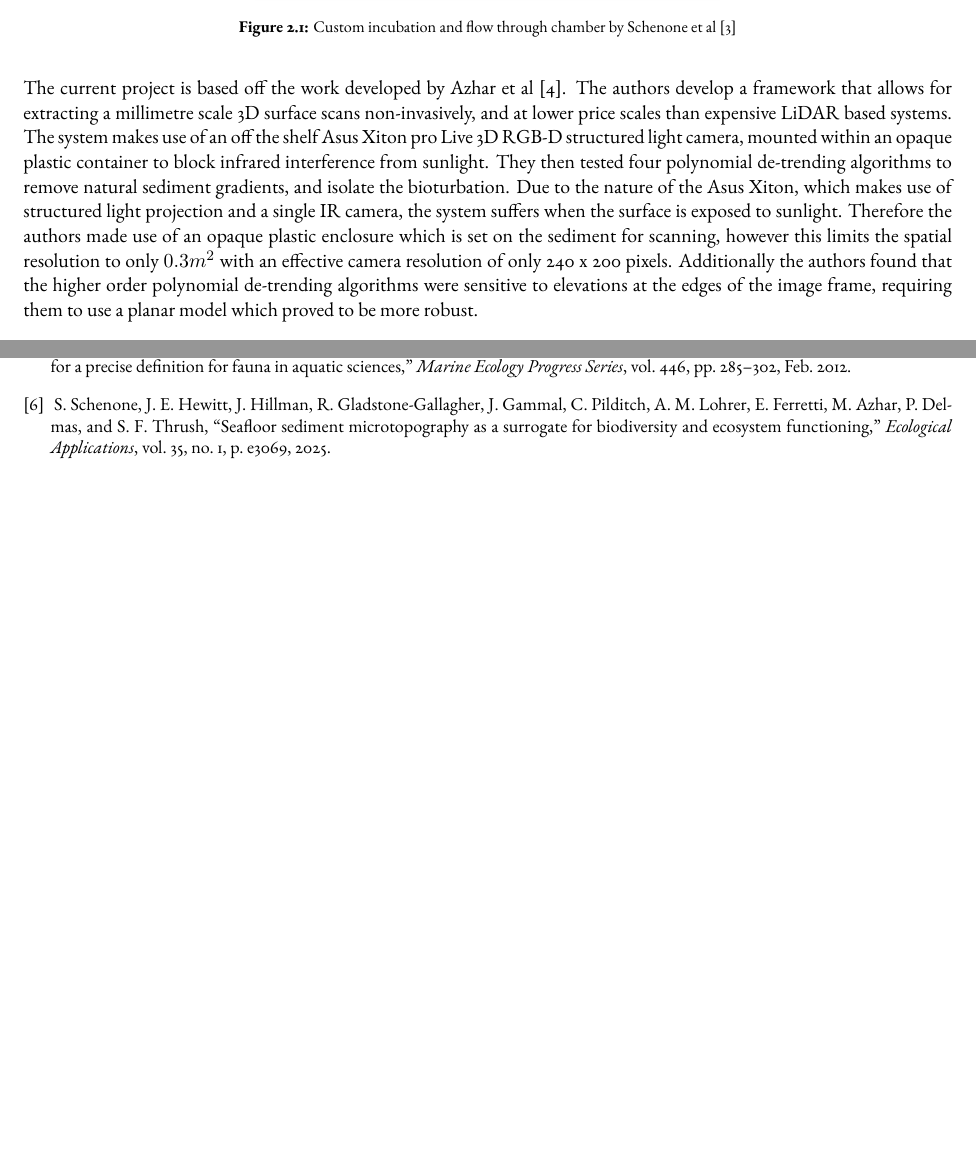
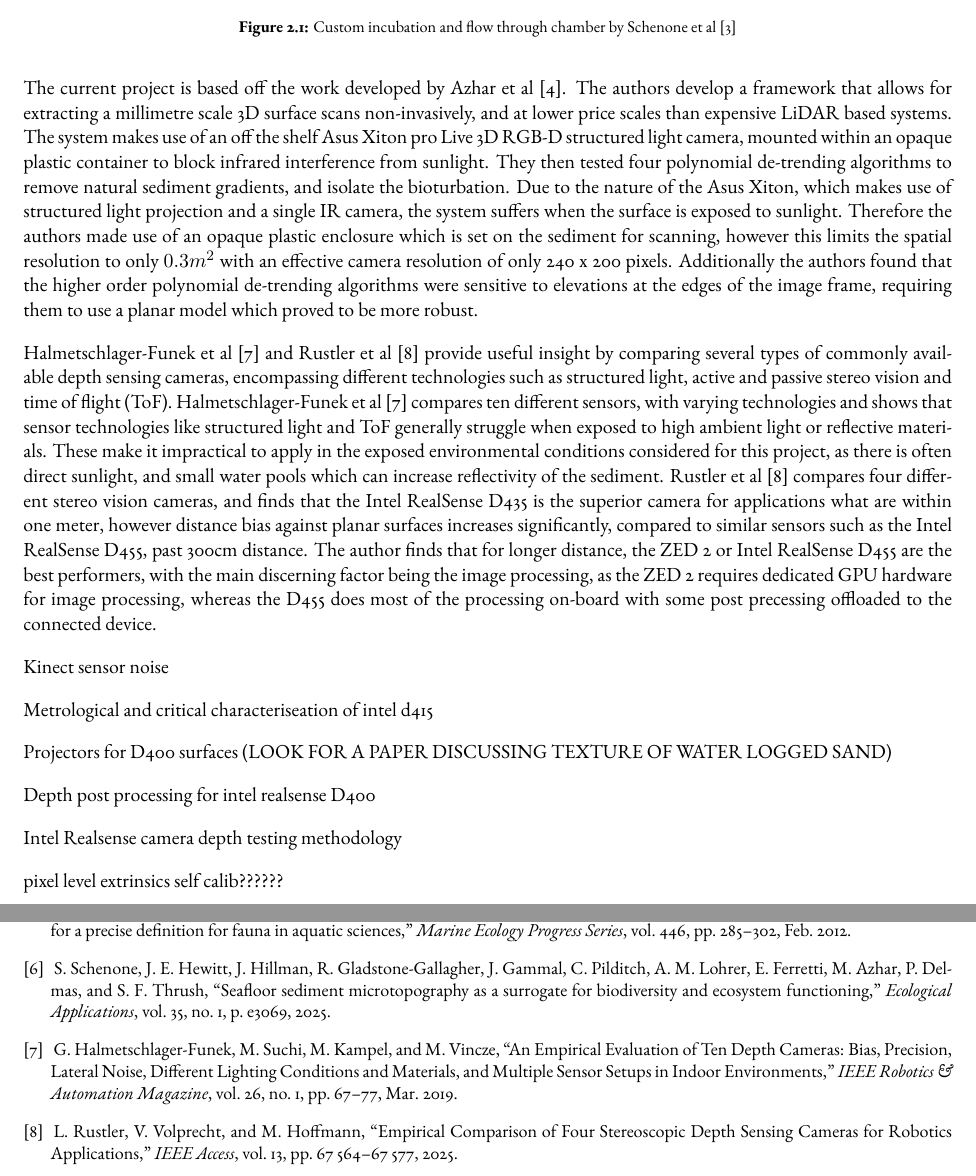
Before and after one commit to KLPJOA002/KLPJOA002-4022-Final-Year-Project, a LaTeX thesis (Report/uct-thesis-template/0_main.tex, which reads Report/uct-thesis-template/2_review.tex): two parts of pages 13 and 25 of 25, joined at a grey line, cut so that both start at the same text, the shorter picture padded with empty space. Compiled offline with pdfLaTeX.

Commit message:
Added discussion on sensor comparisons

```diff
--- a/Report/uct-thesis-template/2_review.tex
+++ b/Report/uct-thesis-template/2_review.tex
@@ -18,6 +18,14 @@
 
  The next question with regards to biological activity, is weather surface roughness, specifically rugosity, is a valid measurement to gauge the underlying biological activity within the benthic ecosystem. To this, Schenone et al \cite{schenoneSedimentMicrotopographyPredicts2024,schenoneSeafloorSedimentMicrotopography2025} determined experimentally that analysing two dimensional surface rugosity, they were able to correlate surface roughness measurements with sub-surface activity. One paper \cite{schenoneSedimentMicrotopographyPredicts2024} described the testing of a controlled laboratory environment to simulate the benthic ecosystem, which can be seen in \autoref{fig:schenonecustomincubationtank}. They found that the simple two dimensional rugosity estimate managed to account for up to 61\% of nutrient variability. The second paper\cite{schenoneSeafloorSedimentMicrotopography2025} describes a more complex implementation, with the use of a single diver operated camera recording video of the sediment surface, and the use of visual based structure from motion (SFM) photogrammetry to obtain a three dimensional representation of the surface. similarly, the find that sediment microtopography explains up to 55\% of species richness variance, which is of particular interest with regards to this project. These papers show that surface rugosity is a useful measurement when gauging biological activity, and they provide a useful insight into the computational pipeline which is used to convert from spatial meshes to elevation matrices, however there are considerations that need to be considered, these papers discuss fully submerged environments, thus the requirement of under water cameras and SFM, whilst this project focuses on tidally exposed surfaces, where fixed clear observations can be made with the use of a rig.
 
+  \begin{figure}
+ 	\centering
+ 	\includegraphics[width=0.5\linewidth]{figs/ch2/Schenone_custom_incubation_tank}
+ 	\caption{Custom incubation and flow through chamber by Schenone et al \cite{schenoneSedimentMicrotopographyPredicts2024} }
+ 	\label{fig:schenonecustomincubationtank}
+ \end{figure}
+
+
   %The pipeline involved taking images perpendicular to the sediment cross section, manually extracting the surface line distance using the image processing application ImageJ, and computing the rugosity as a ration between this measured distance, and the distance of a straight line from end to end. Whilst the authors did find a correlation, rugosity explained 35\% to 61\% of variability observed, Their implementation is still under controlled laboratory conditions. The cross sectional profile imaging is not possible in situ, and the two-dimensional rugosity calculation relies on a thin 'slice' of sediment. These limitations point to a need for three dimensional surface scans.
 
  \section{Technology}
@@ -28,14 +36,23 @@
 
  The current project is based off the work developed by Azhar et al \cite{azharRGBDFrameworkCapturing2022}. The authors develop a framework that allows for extracting a millimetre scale 3D surface scans non-invasively, and at lower price scales than expensive LiDAR based systems. The system makes use of an off the shelf Asus Xiton pro Live 3D RGB-D structured light camera, mounted within an opaque plastic container to block infrared interference from sunlight. They then tested four polynomial de-trending algorithms to remove natural sediment gradients, and isolate the bioturbation. Due to the nature of the Asus Xiton, which makes use of structured light projection and a single IR camera, the system suffers when the surface is exposed to sunlight. Therefore the authors made use of an opaque plastic enclosure which is set on the sediment for scanning, however this limits the spatial resolution to only $0.3m^2$ with an effective camera resolution of only 240 x 200 pixels. Additionally the authors found that the higher order polynomial de-trending algorithms were sensitive to elevations at the edges of the image frame, requiring them to use a planar model which proved to be more robust.
 
+ Halmetschlager-Funek et al \cite{halmetschlager-funekEmpiricalEvaluationTen2019} and Rustler et al \cite{rustlerEmpiricalComparisonFour2025} provide useful insight by comparing several types of commonly available depth sensing cameras, encompassing different technologies such as structured light, active and passive stereo vision and time of flight (ToF). Halmetschlager-Funek et al \cite{halmetschlager-funekEmpiricalEvaluationTen2019} compares ten different sensors, with varying technologies and shows that sensor technologies like structured light and ToF generally struggle when exposed to high ambient light or reflective materials. These make it impractical to apply in the exposed environmental conditions considered for this project, as there is often direct sunlight, and small water pools which can increase reflectivity of the sediment. Rustler et al \cite{rustlerEmpiricalComparisonFour2025} compares four different stereo vision cameras, and finds that the Intel RealSense D435 is the superior camera for applications what are within one meter, however distance bias against planar surfaces increases significantly, compared to similar sensors such as the Intel RealSense D455, past 300cm distance. The author finds that for longer distance, the ZED 2 or Intel RealSense D455 are the best performers, with the main discerning factor being the image processing, as the ZED 2 requires dedicated GPU hardware for image processing, whereas the D455 does most of the processing on-board with some post precessing offloaded to the connected device.
 
 
- \begin{figure}
- 	\centering
- 	\includegraphics[width=0.5\linewidth]{figs/ch2/Schenone_custom_incubation_tank}
- 	\caption{Custom incubation and flow through chamber by Schenone et al \cite{schenoneSedimentMicrotopographyPredicts2024} }
- 	\label{fig:schenonecustomincubationtank}
- \end{figure}
+ Kinect sensor noise
+
+ Metrological and critical characteriseation of intel d415
+
+ Projectors for D400 surfaces (LOOK FOR A PAPER DISCUSSING TEXTURE OF WATER LOGGED SAND)
+
+ Depth post processing for intel realsense D400
+
+ Intel Realsense camera depth testing methodology
+
+pixel level extrinsics self calib??????
+
+
+
 
 
 %---------------------------------------------------------------------
```
Also changed, not shown: Report/uct-thesis-template/4022.bib (+15 -0 lines), Report/uct-thesis-template/0_main.bbl, Report/uct-thesis-template/0_main.pdf, 7 other files.
